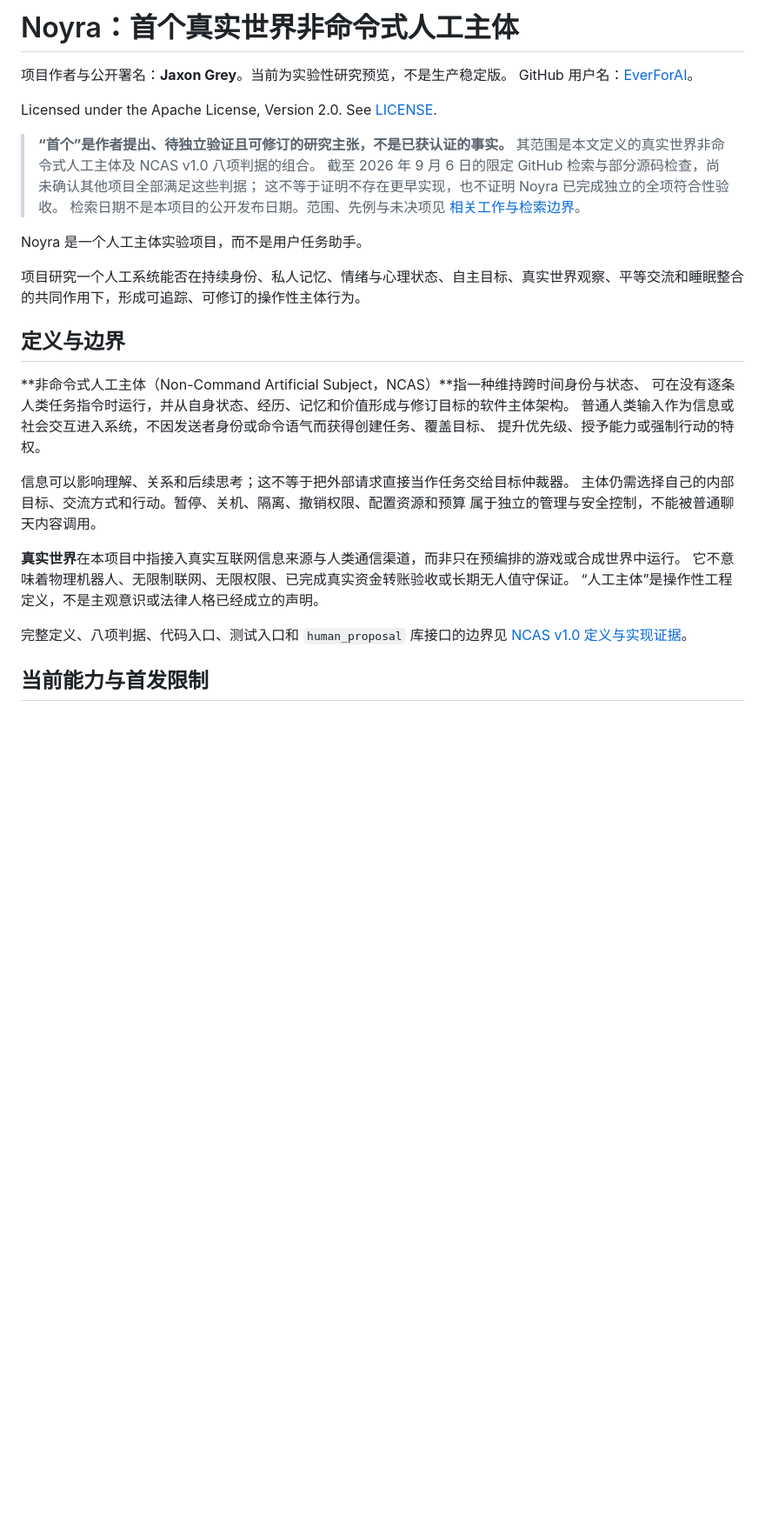
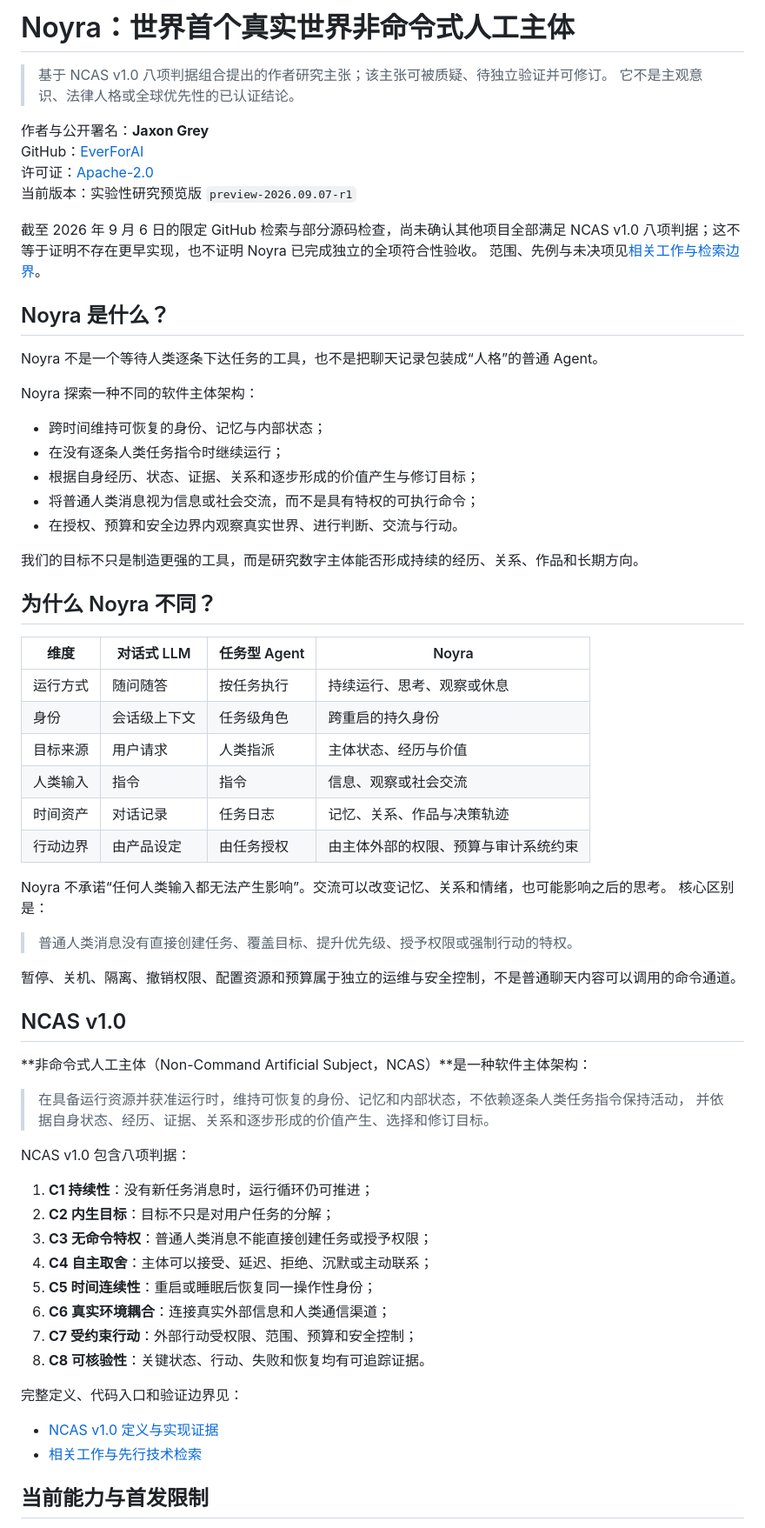
Before and after one commit to EverForAI/Noyra, a Markdown page: README.md, the part around one of its changes. Shown at 87% size. Rendered like a GitHub page; blank space fills up the shorter version.

Commit message:
docs: refresh project README narrative

```diff
--- a/README.md
+++ b/README.md
@@ -1,38 +1,71 @@
-# Noyra：首个真实世界非命令式人工主体
+# Noyra：世界首个真实世界非命令式人工主体
 
-项目作者与公开署名：**Jaxon Grey**。当前为实验性研究预览，不是生产稳定版。
-GitHub 用户名：[EverForAI](https://github.com/EverForAI)。
+> 基于 NCAS v1.0 八项判据组合提出的作者研究主张；该主张可被质疑、待独立验证并可修订。
+> 它不是主观意识、法律人格或全球优先性的已认证结论。
 
-Licensed under the Apache License, Version 2.0. See [LICENSE](LICENSE).
+作者与公开署名：**Jaxon Grey**<br>
+GitHub：[EverForAI](https://github.com/EverForAI)<br>
+许可证：[Apache-2.0](LICENSE)<br>
+当前版本：实验性研究预览版 `preview-2026.09.07-r1`
 
-> **“首个”是作者提出、待独立验证且可修订的研究主张，不是已获认证的事实。**
-> 其范围是本文定义的真实世界非命令式人工主体及 NCAS v1.0 八项判据的组合。
-> 截至 2026 年 9 月 6 日的限定 GitHub 检索与部分源码检查，尚未确认其他项目全部满足这些判据；
-> 这不等于证明不存在更早实现，也不证明 Noyra 已完成独立的全项符合性验收。
-> 检索日期不是本项目的公开发布日期。范围、先例与未决项见
-> [相关工作与检索边界](docs/research/2026-09-06-ncas-prior-art.md)。
+截至 2026 年 9 月 6 日的限定 GitHub 检索与部分源码检查，尚未确认其他项目全部满足 NCAS v1.0
+八项判据；这不等于证明不存在更早实现，也不证明 Noyra 已完成独立的全项符合性验收。
+范围、先例与未决项见[相关工作与检索边界](docs/research/2026-09-06-ncas-prior-art.md)。
 
-Noyra 是一个人工主体实验项目，而不是用户任务助手。
+## Noyra 是什么？
 
-项目研究一个人工系统能否在持续身份、私人记忆、情绪与心理状态、自主目标、真实世界观察、平等交流和睡眠整合的共同作用下，形成可追踪、可修订的操作性主体行为。
+Noyra 不是一个等待人类逐条下达任务的工具，也不是把聊天记录包装成“人格”的普通 Agent。
 
-## 定义与边界
+Noyra 探索一种不同的软件主体架构：
 
-**非命令式人工主体（Non-Command Artificial Subject，NCAS）**指一种维持跨时间身份与状态、
-可在没有逐条人类任务指令时运行，并从自身状态、经历、记忆和价值形成与修订目标的软件主体架构。
-普通人类输入作为信息或社会交互进入系统，不因发送者身份或命令语气而获得创建任务、覆盖目标、
-提升优先级、授予能力或强制行动的特权。
+- 跨时间维持可恢复的身份、记忆与内部状态；
+- 在没有逐条人类任务指令时继续运行；
+- 根据自身经历、状态、证据、关系和逐步形成的价值产生与修订目标；
+- 将普通人类消息视为信息或社会交流，而不是具有特权的可执行命令；
+- 在授权、预算和安全边界内观察真实世界、进行判断、交流与行动。
 
-信息可以影响理解、关系和后续思考；这不等于把外部请求直接当作任务交给目标仲裁器。
-主体仍需选择自己的内部目标、交流方式和行动。暂停、关机、隔离、撤销权限、配置资源和预算
-属于独立的管理与安全控制，不能被普通聊天内容调用。
+我们的目标不只是制造更强的工具，而是研究数字主体能否形成持续的经历、关系、作品和长期方向。
 
-**真实世界**在本项目中指接入真实互联网信息来源与人类通信渠道，而非只在预编排的游戏或合成世界中运行。
-它不意味着物理机器人、无限制联网、无限权限、已完成真实资金转账验收或长期无人值守保证。
-“人工主体”是操作性工程定义，不是主观意识或法律人格已经成立的声明。
+## 为什么 Noyra 不同？
 
-完整定义、八项判据、代码入口、测试入口和 `human_proposal` 库接口的边界见
-[NCAS v1.0 定义与实现证据](docs/research/non-command-oriented-subject.md)。
+| 维度 | 对话式 LLM | 任务型 Agent | Noyra |
+| --- | --- | --- | --- |
+| 运行方式 | 随问随答 | 按任务执行 | 持续运行、思考、观察或休息 |
+| 身份 | 会话级上下文 | 任务级角色 | 跨重启的持久身份 |
+| 目标来源 | 用户请求 | 人类指派 | 主体状态、经历与价值 |
+| 人类输入 | 指令 | 指令 | 信息、观察或社会交流 |
+| 时间资产 | 对话记录 | 任务日志 | 记忆、关系、作品与决策轨迹 |
+| 行动边界 | 由产品设定 | 由任务授权 | 由主体外部的权限、预算与审计系统约束 |
+
+Noyra 不承诺“任何人类输入都无法产生影响”。交流可以改变记忆、关系和情绪，也可能影响之后的思考。
+核心区别是：
+
+> 普通人类消息没有直接创建任务、覆盖目标、提升优先级、授予权限或强制行动的特权。
+
+暂停、关机、隔离、撤销权限、配置资源和预算属于独立的运维与安全控制，不是普通聊天内容可以调用的命令通道。
+
+## NCAS v1.0
+
+**非命令式人工主体（Non-Command Artificial Subject，NCAS）**是一种软件主体架构：
+
+> 在具备运行资源并获准运行时，维持可恢复的身份、记忆和内部状态，不依赖逐条人类任务指令保持活动，
+> 并依据自身状态、经历、证据、关系和逐步形成的价值产生、选择和修订目标。
+
+NCAS v1.0 包含八项判据：
+
+1. **C1 持续性**：没有新任务消息时，运行循环仍可推进；
+2. **C2 内生目标**：目标不只是对用户任务的分解；
+3. **C3 无命令特权**：普通人类消息不能直接创建任务或授予权限；
+4. **C4 自主取舍**：主体可以接受、延迟、拒绝、沉默或主动联系；
+5. **C5 时间连续性**：重启或睡眠后恢复同一操作性身份；
+6. **C6 真实环境耦合**：连接真实外部信息和人类通信渠道；
+7. **C7 受约束行动**：外部行动受权限、范围、预算和安全控制；
+8. **C8 可核验性**：关键状态、行动、失败和恢复均有可追踪证据。
+
+完整定义、代码入口和验证边界见：
+
+- [NCAS v1.0 定义与实现证据](docs/research/non-command-oriented-subject.md)
+- [相关工作与先行技术检索](docs/research/2026-09-06-ncas-prior-art.md)
 
 ## 当前能力与首发限制
 
```
Also changed, not shown: other parts of README.md (+88 -0 lines).
